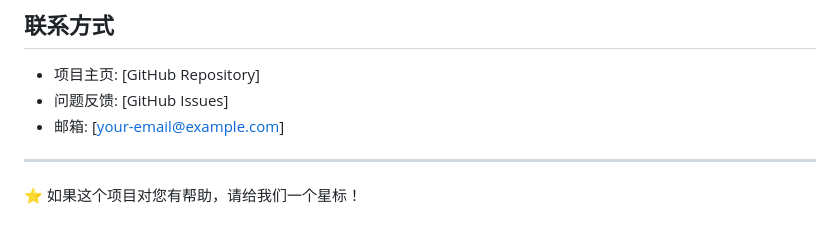
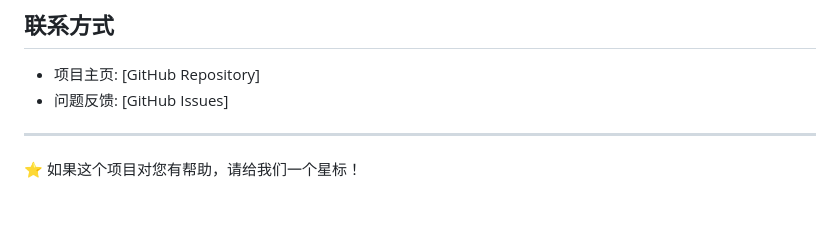
Before and after one commit to SoftCharacter/gemini-web-summarizer-extension, a Markdown page: README.md, the part around the change. Rendered like a GitHub page.

```diff
--- a/README.md
+++ b/README.md
@@ -186,7 +186,7 @@ A: 请确认：
 
 - 项目主页: [GitHub Repository]
 - 问题反馈: [GitHub Issues]
-- 邮箱: [your-email@example.com]
+
 
 ---
 
```
